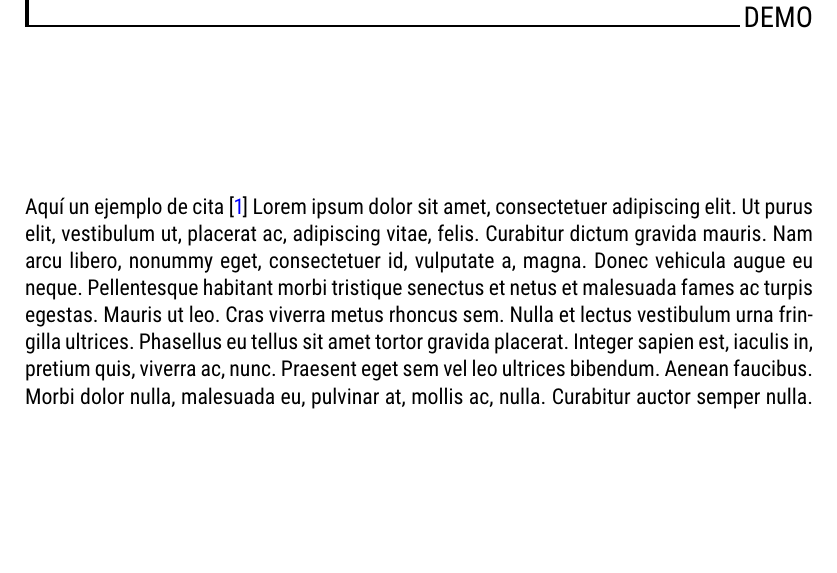
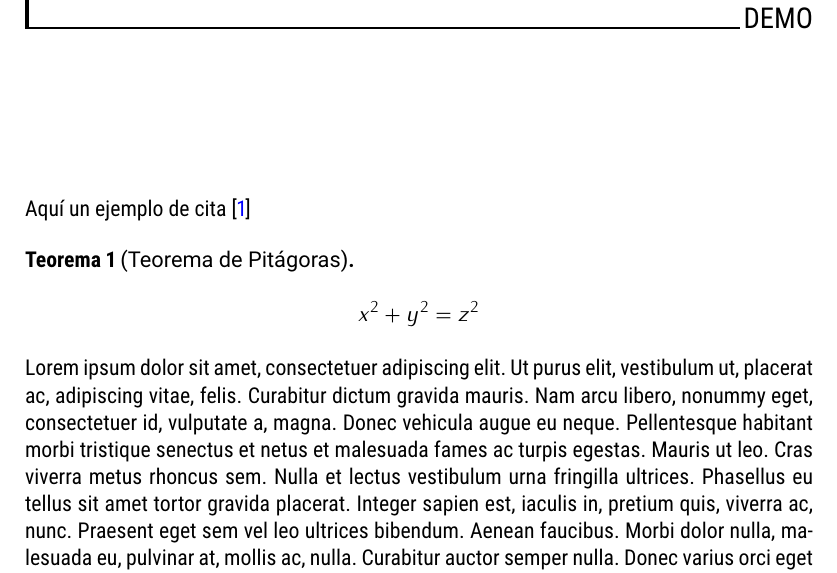
Before and after one commit to JoseCarlosGarcia95/PlantillaTFG, a LaTeX thesis (main.tex): part of page 11 of 15, cut so that both start at the same text, the shorter picture padded with empty space. Compiled offline with pdfLaTeX.

Commit message:
Added an example.

```diff
--- a/main.tex
+++ b/main.tex
@@ -21,6 +21,9 @@
 	\pagestyle{fancy}
 	\chapter{Demo}
 	Aquí un ejemplo de cita \cite{miprimerabiblio}
+	\begin{teorema}[Teorema de Pitágoras]
+		$$x^2+y^2=z^2$$
+	\end{teorema}
 	\lipsum[1-10]
 
 	\bibliographystyle{ieeetr}
```
Also changed, not shown: main.pdf.
